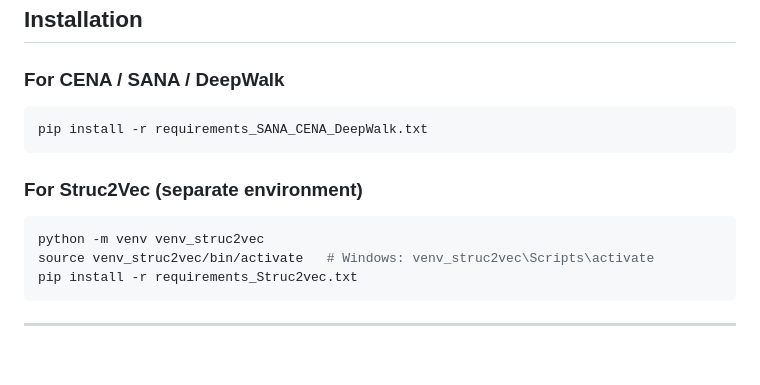
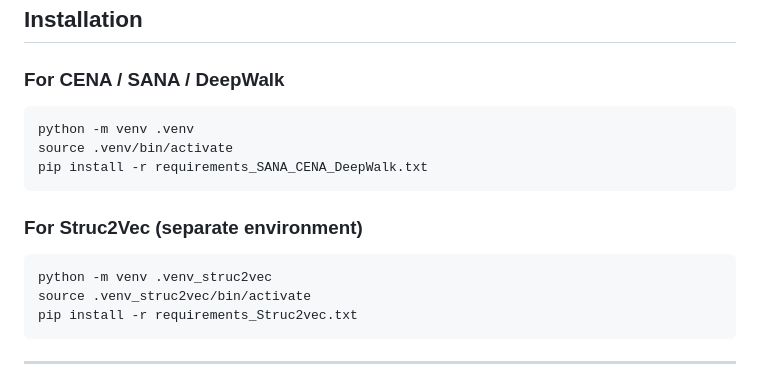
Before and after one commit to ET-TARGUY/Network_Alignment_SANA, a Markdown page: README.md, the part around the change. Drawn GitHub-style; blank space fills up the shorter version.

Commit message:
your message

````diff
--- a/README.md
+++ b/README.md
@@ -68,14 +68,16 @@ data/raw/
 ### For CENA / SANA / DeepWalk
 
 ```bash
+python -m venv .venv
+source .venv/bin/activate
 pip install -r requirements_SANA_CENA_DeepWalk.txt
 ```
 
 ### For Struc2Vec (separate environment)
 
 ```bash
-python -m venv venv_struc2vec
-source venv_struc2vec/bin/activate   # Windows: venv_struc2vec\Scripts\activate
+python -m venv .venv_struc2vec
+source .venv_struc2vec/bin/activate
 pip install -r requirements_Struc2vec.txt
 ```
 
````
